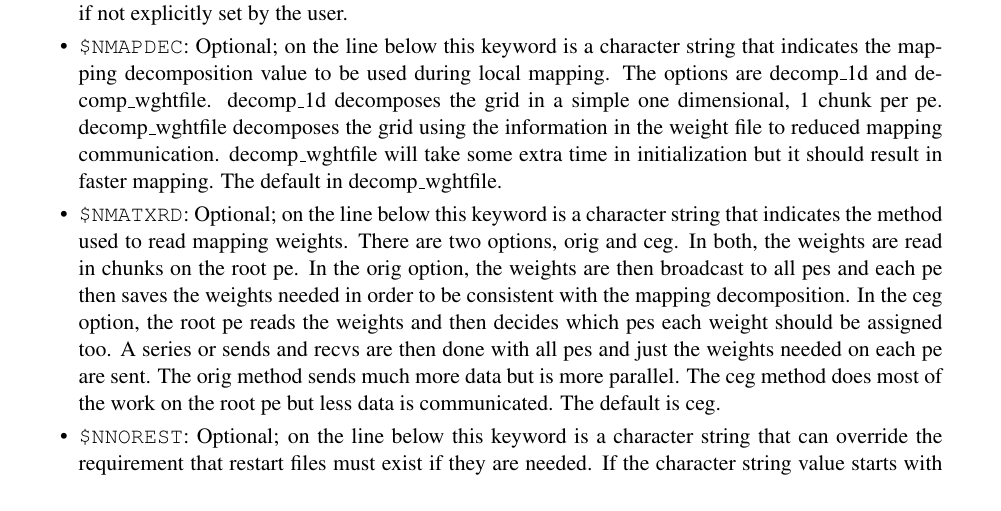
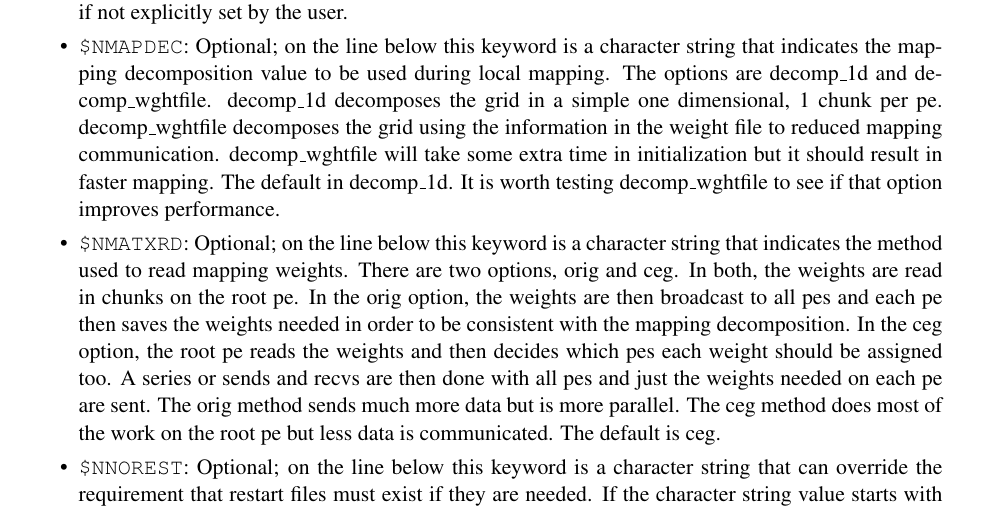
Before and after one commit to COSIMA/oasis3-mct, a LaTeX thesis (doc/oasis3mct_UserGuide.tex, which reads doc/UG3_Namcouple_generation.tex): part of page 38 of 64, cut so that both start at the same text. Compiled offline with pdfLaTeX.

Commit message:
Update documentation for decomp_1d default.
svn path=/branches/tc17a/oasis3-mct/; revision=2000

```diff
--- a/doc/UG3_Namcouple_generation.tex
+++ b/doc/UG3_Namcouple_generation.tex
@@ -233,7 +233,8 @@ load balance. More information can be found in the README file in {\tt
   one dimensional, 1 chunk per pe.  decomp\_wghtfile decomposes the grid using the
   information in the weight file to reduced mapping communication. decomp\_wghtfile
   will take some extra time in initialization but it should result in faster mapping.
-  The default in decomp\_wghtfile.
+  The default in decomp\_1d.  It is worth testing decomp\_wghtfile to see if that
+  option improves performance.
 
 \item {\tt \$NMATXRD}: Optional; on the line below this keyword is a character string
   that indicates the method used to read mapping weights.  There are two options, orig
```
